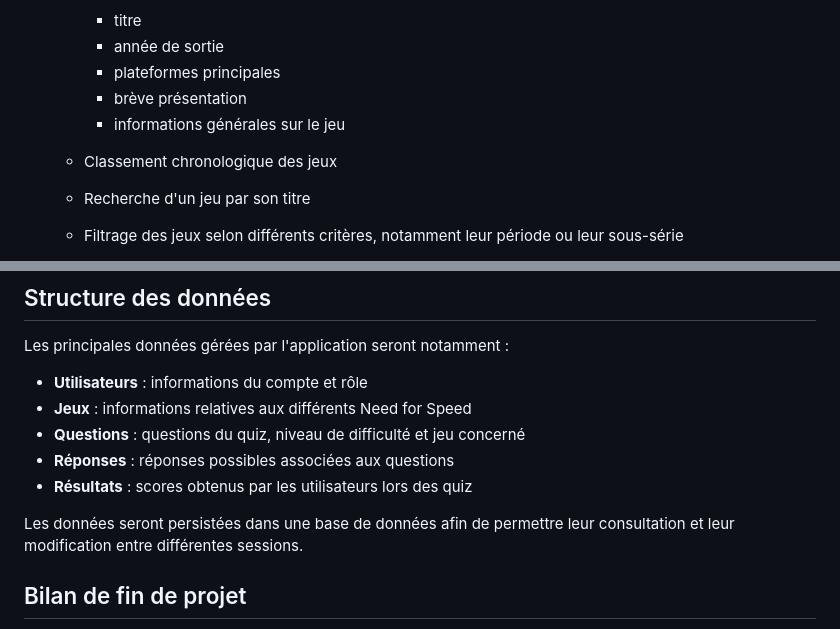
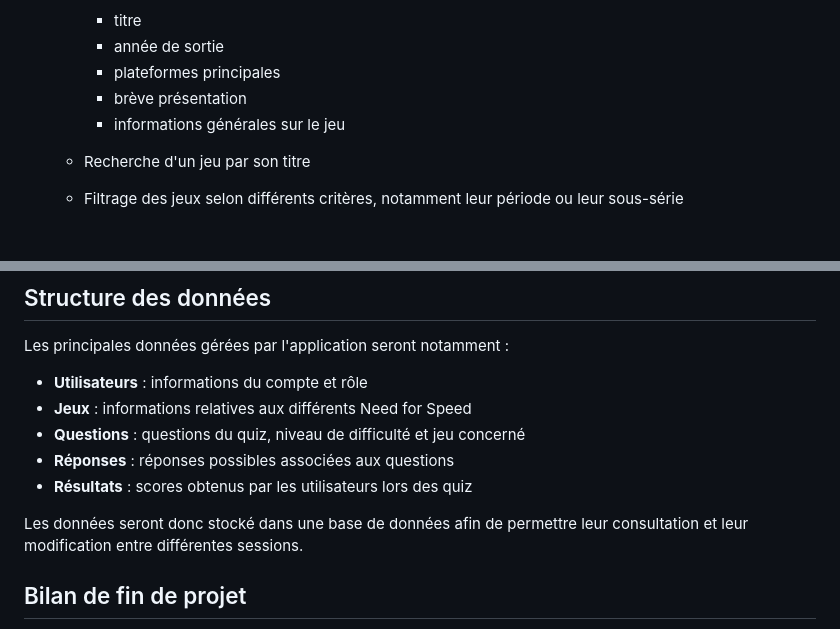
Before and after one commit to Danny-heigvd/progserv2-projetlibre, a Markdown page: CAHIER_DES_CHARGES.md, 2 parts joined by grey strips. GitHub-like rendering; blank space fills up the shorter version.

Commit message:
mini-correction ds le cahier des charges

```diff
--- a/CAHIER_DES_CHARGES.md
+++ b/CAHIER_DES_CHARGES.md
@@ -51,7 +51,6 @@ différents jeux de la franchise et de participer à des quiz sur leur contenu.
     - brève présentation
     - informations générales sur le jeu
 
-  - Classement chronologique des jeux
   - Recherche d'un jeu par son titre
   - Filtrage des jeux selon différents critères, notamment leur période ou leur
     sous-série
@@ -127,7 +126,7 @@ Les principales données gérées par l'application seront notamment :
 - **Réponses** : réponses possibles associées aux questions
 - **Résultats** : scores obtenus par les utilisateurs lors des quiz
 
-Les données seront persistées dans une base de données afin de permettre leur
+Les données seront donc stocké dans une base de données afin de permettre leur
 consultation et leur modification entre différentes sessions.
 
 ## Bilan de fin de projet
```
